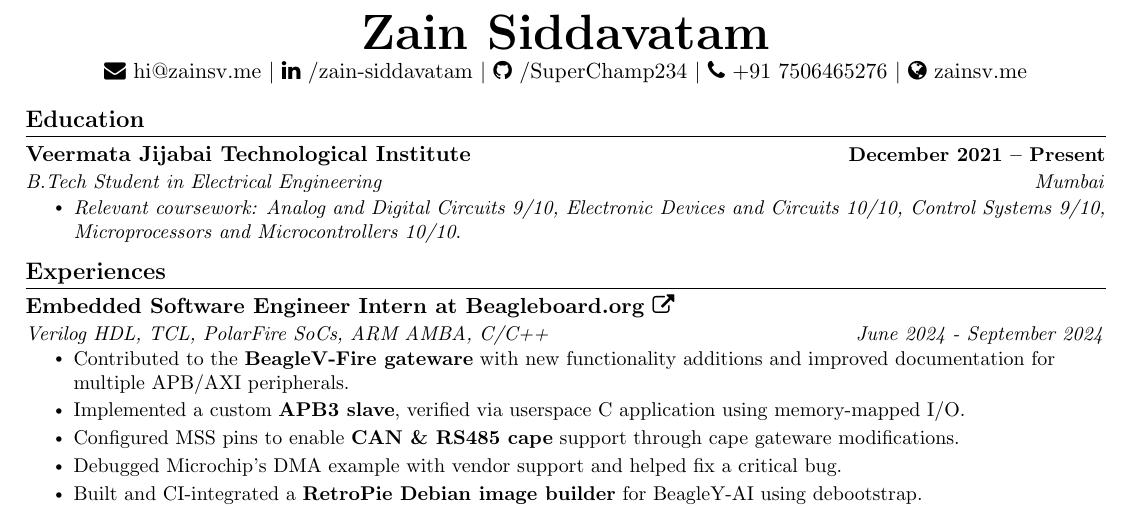
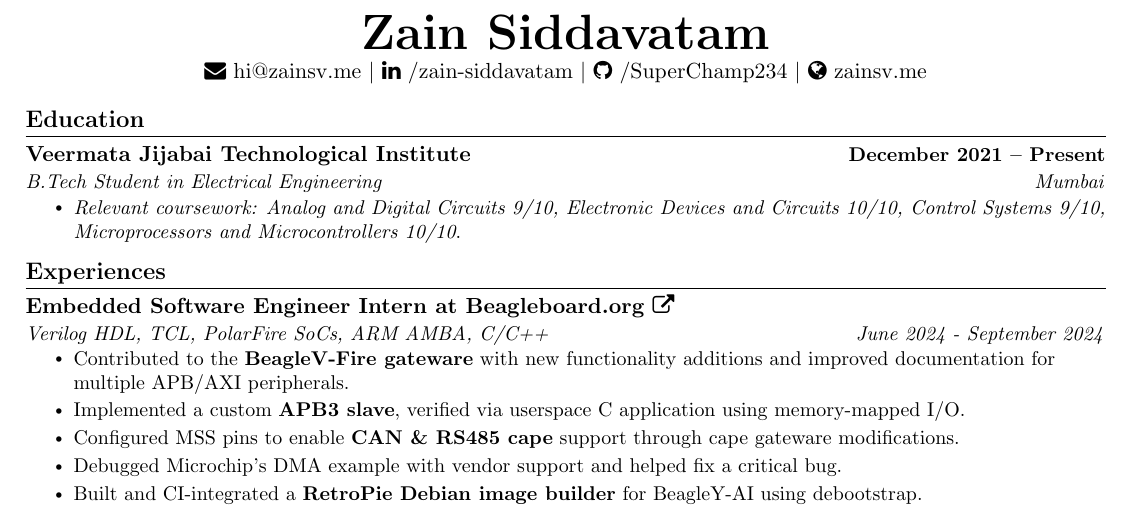
Before and after one commit to SuperChamp234/superchamp234.github.io, a LaTeX CV (resume/resume.tex): part of page 1 of 2, cut so that both start at the same text. Compiled offline with pdfLaTeX.

Commit message:
Remove phone number from resume contact information

```diff
--- a/resume/resume.tex
+++ b/resume/resume.tex
@@ -119,7 +119,6 @@
   \faEnvelope~\href{mailto:hi@zainsv.me}{hi@zainsv.me} $|$
   \faLinkedin~\href{https://www.linkedin.com/in/zain-siddavatam/}{/zain-siddavatam} $|$
   \faGithub~\href{https://github.com/SuperChamp234}{/SuperChamp234} $|$
-  \faPhone~\href{tel:+917506465276}{+91 7506465276} $|$
   \faGlobe~\href{https://zainsv.me}{zainsv.me}
 \end{center}
 
```
